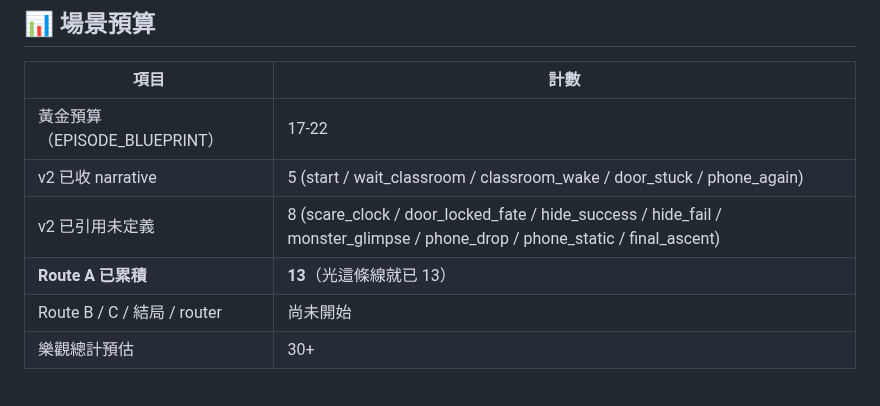
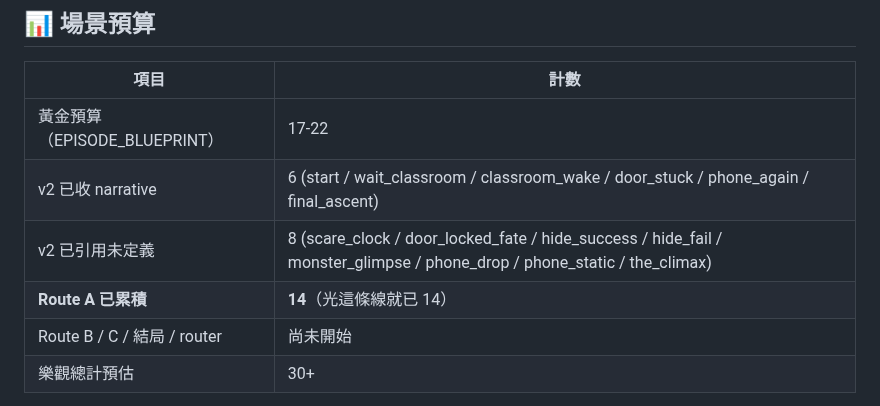
Before and after one commit to blackwing04/mobile-games, a Markdown page: docs/scenarios/ch02_school_v2_draft.md, the part around one of its changes. Rendered like a GitHub page.

Commit message:
draft(ch02): 收 scene_final_ascent 進 v2 累積區

```diff
--- a/docs/scenarios/ch02_school_v2_draft.md
+++ b/docs/scenarios/ch02_school_v2_draft.md
@@ -13,9 +13,9 @@
 | 項目 | 計數 |
 |------|------|
 | 黃金預算（EPISODE_BLUEPRINT） | 17-22 |
-| v2 已收 narrative | 5 (start / wait_classroom / classroom_wake / door_stuck / phone_again) |
-| v2 已引用未定義 | 8 (scare_clock / door_locked_fate / hide_success / hide_fail / monster_glimpse / phone_drop / phone_static / final_ascent) |
-| **Route A 已累積** | **13**（光這條線就已 13）|
+| v2 已收 narrative | 6 (start / wait_classroom / classroom_wake / door_stuck / phone_again / final_ascent) |
+| v2 已引用未定義 | 8 (scare_clock / door_locked_fate / hide_success / hide_fail / monster_glimpse / phone_drop / phone_static / the_climax) |
+| **Route A 已累積** | **14**（光這條線就已 14）|
 | Route B / C / 結局 / router | 尚未開始 |
 | 樂觀總計預估 | 30+ |
 
```
Also changed, not shown: other parts of docs/scenarios/ch02_school_v2_draft.md (+39 -1 lines).
